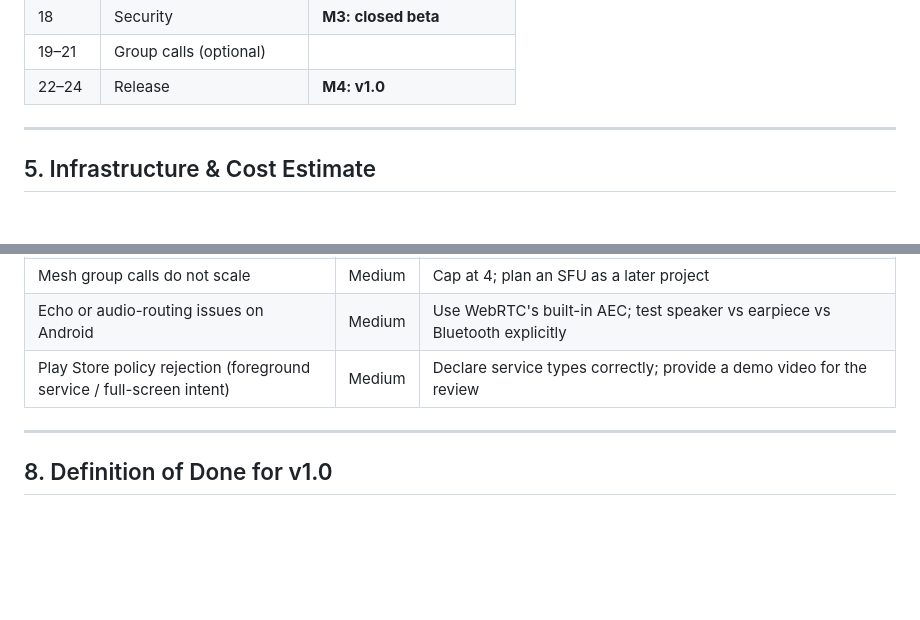
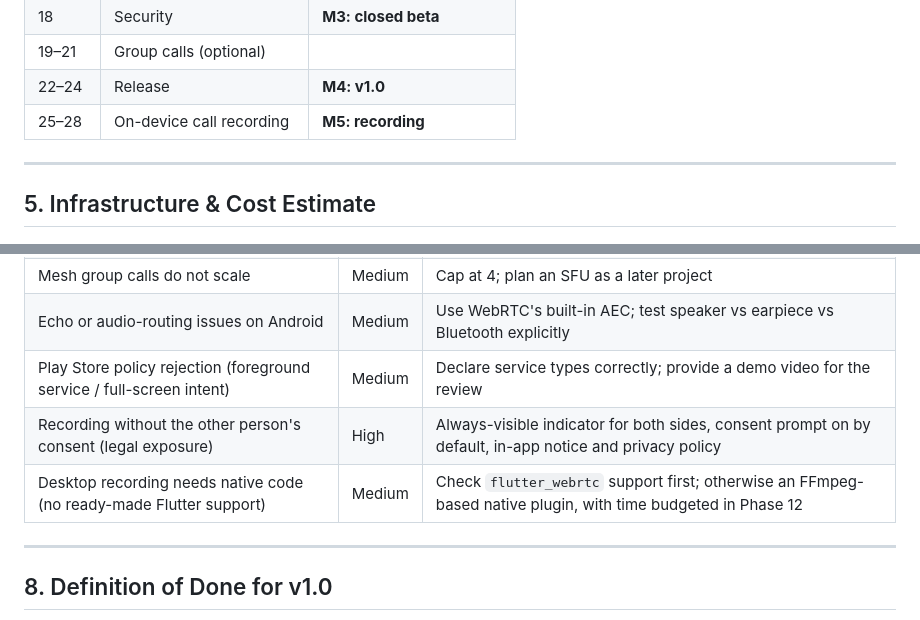
Before and after one commit to rbr48/sotto, a Markdown page: docs/ROADMAP.md, 2 parts joined by grey strips. Drawn GitHub-style; blank space fills up the shorter version.

```diff
--- a/docs/ROADMAP.md
+++ b/docs/ROADMAP.md
@@ -338,6 +368,7 @@ This is usually the **hardest part** of the project, so leave buffer time.
 | 18 | Security | **M3: closed beta** |
 | 19–21 | Group calls (optional) | |
 | 22–24 | Release | **M4: v1.0** |
+| 25–28 | On-device call recording | **M5: recording** |
 
 ---
 
@@ -378,6 +409,8 @@ This is usually the **hardest part** of the project, so leave buffer time.
 | Mesh group calls do not scale | Medium | Cap at 4; plan an SFU as a later project |
 | Echo or audio-routing issues on Android | Medium | Use WebRTC's built-in AEC; test speaker vs earpiece vs Bluetooth explicitly |
 | Play Store policy rejection (foreground service / full-screen intent) | Medium | Declare service types correctly; provide a demo video for the review |
+| Recording without the other person's consent (legal exposure) | High | Always-visible indicator for both sides, consent prompt on by default, in-app notice and privacy policy |
+| Desktop recording needs native code (no ready-made Flutter support) | Medium | Check `flutter_webrtc` support first; otherwise an FFmpeg-based native plugin, with time budgeted in Phase 12 |
 
 ---
 
```
Also changed, not shown: other parts of docs/ROADMAP.md (+31 -1 lines), docs/FEATURES.md (+16 -2 lines).
